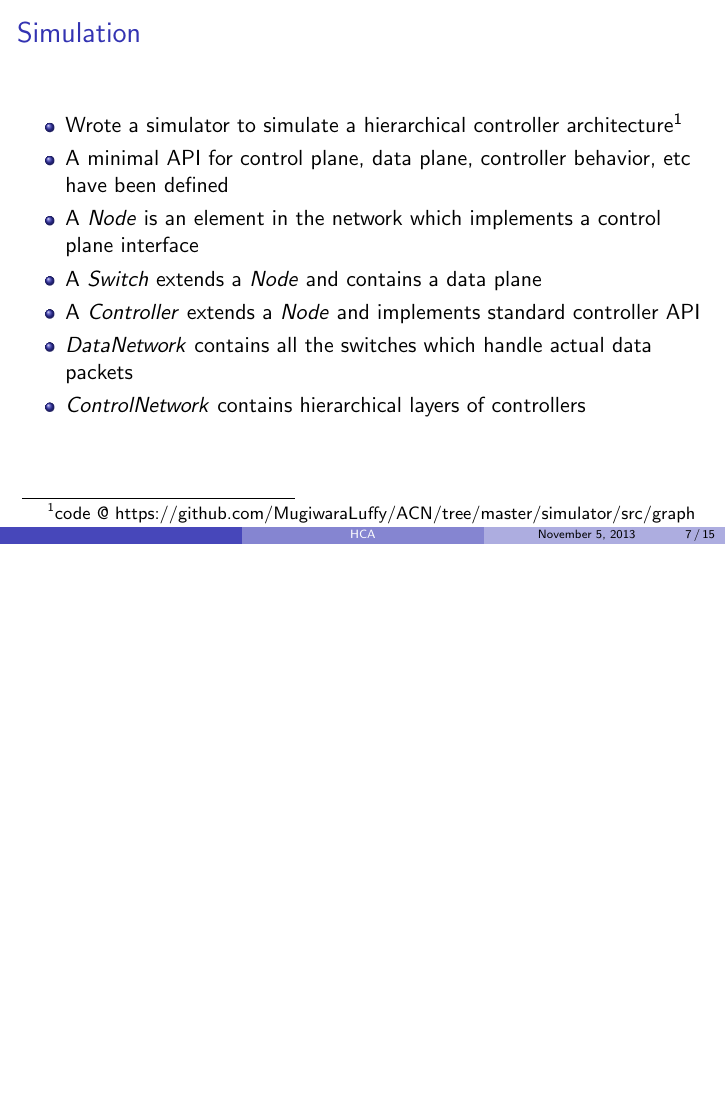
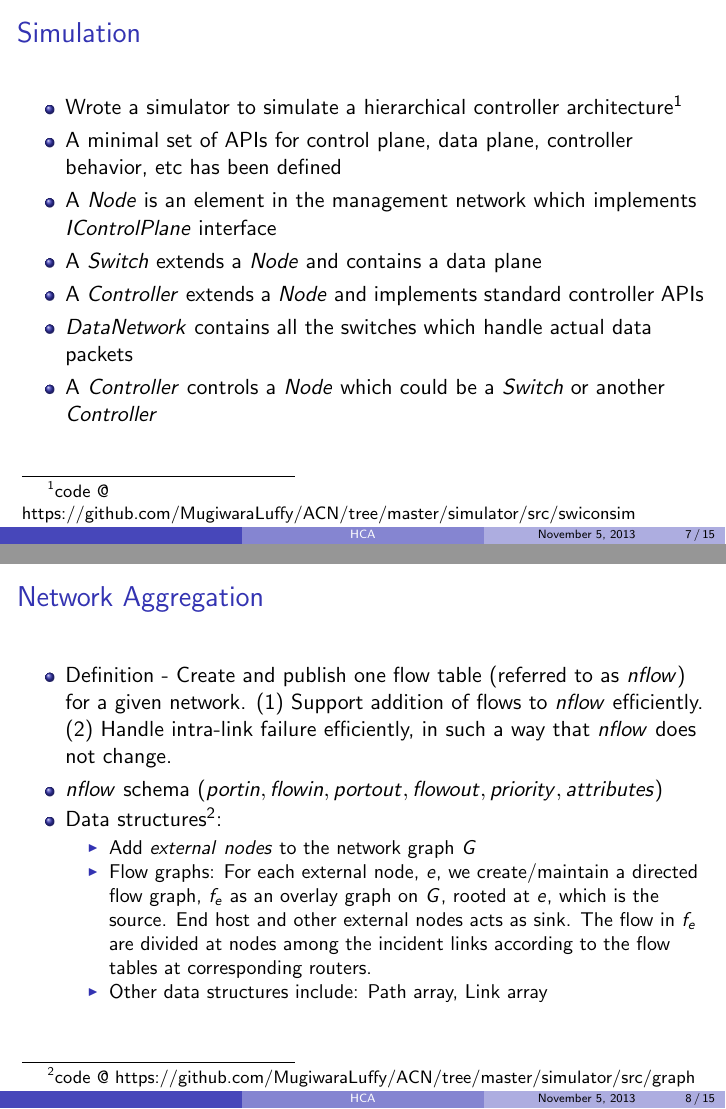
Before and after one commit to SwetaYamini/ACN, LaTeX slides (presentation/ppt.tex): page 15 of 23 before the commit and pages 15 and 16 of 23 after it, the two joined at a grey line, the shorter picture padded with empty space. Compiled offline with pdfLaTeX.

Commit message:
Update again

```diff
--- a/presentation/ppt.tex
+++ b/presentation/ppt.tex
@@ -120,13 +120,13 @@
 \frame{
 \frametitle{Simulation}
 \begin{itemize}
-	\item Wrote a simulator to simulate a hierarchical controller architecture\footnote{code @ https://github.com/MugiwaraLuffy/ACN/tree/master/simulator/src/graph}
-	\item A minimal API for control plane, data plane, controller behavior, etc have been defined
-	\item A $Node$ is an element in the network which implements a control plane interface
+	\item Wrote a simulator to simulate a hierarchical controller architecture\footnote{code @ https://github.com/MugiwaraLuffy/ACN/tree/master/simulator/src/swiconsim}
+	\item A minimal set of APIs for control plane, data plane, controller behavior, etc has been defined
+	\item A $Node$ is an element in the management network which implements $IControlPlane$ interface
 	\item A $Switch$ extends a $Node$ and contains a data plane
-	\item A $Controller$ extends a $Node$ and implements standard controller API
+	\item A $Controller$ extends a $Node$ and implements standard controller APIs
 	\item $DataNetwork$ contains all the switches which handle actual data packets
-	\item $ControlNetwork$ contains hierarchical layers of controllers
+	\item A $Controller$ controls a $Node$ which could be a $Switch$ or another $Controller$
 \end{itemize}
 }
 
```
